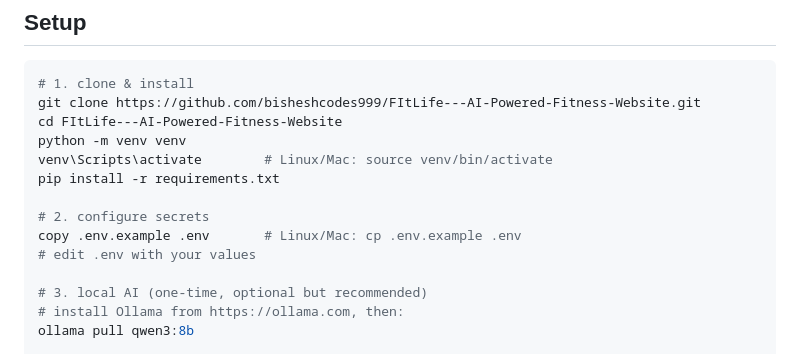
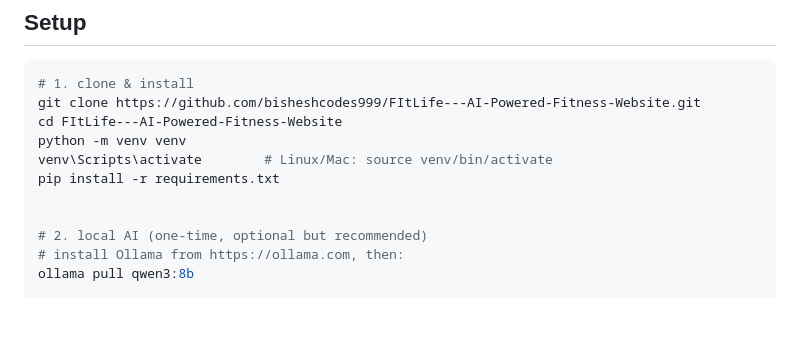
Before and after one commit to bisheshcodes999/FItLife-AI-Powered-Fitness-Website, a Markdown page: README.md, the part around the change. Rendered like a GitHub page; blank space fills up the shorter version.

```diff
--- a/README.md
+++ b/README.md
@@ -43,11 +43,8 @@ python -m venv venv
 venv\Scripts\activate        # Linux/Mac: source venv/bin/activate
 pip install -r requirements.txt
 
-# 2. configure secrets
-copy .env.example .env       # Linux/Mac: cp .env.example .env
-# edit .env with your values
 
-# 3. local AI (one-time, optional but recommended)
+# 2. local AI (one-time, optional but recommended)
 # install Ollama from https://ollama.com, then:
 ollama pull qwen3:8b
 
```
